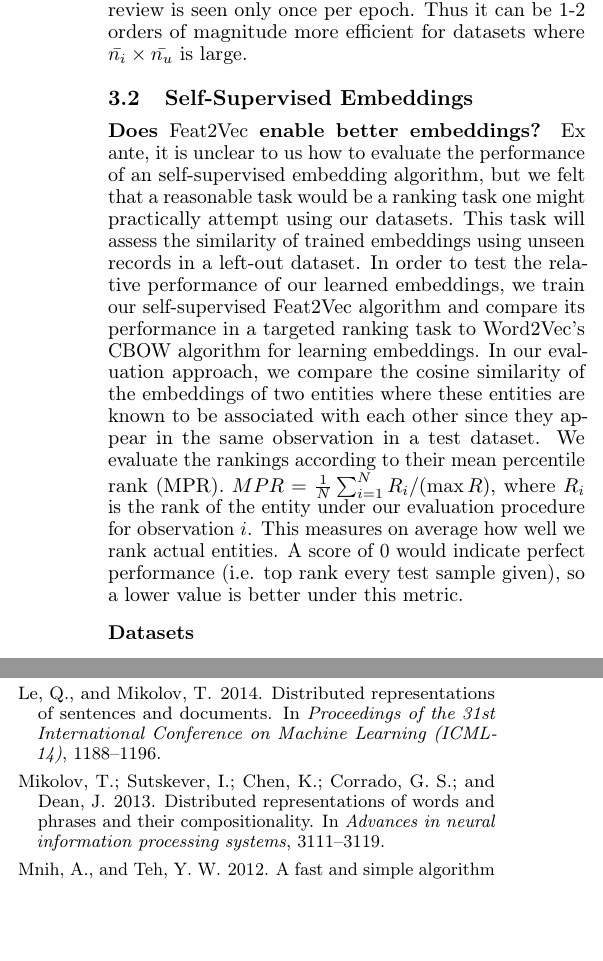
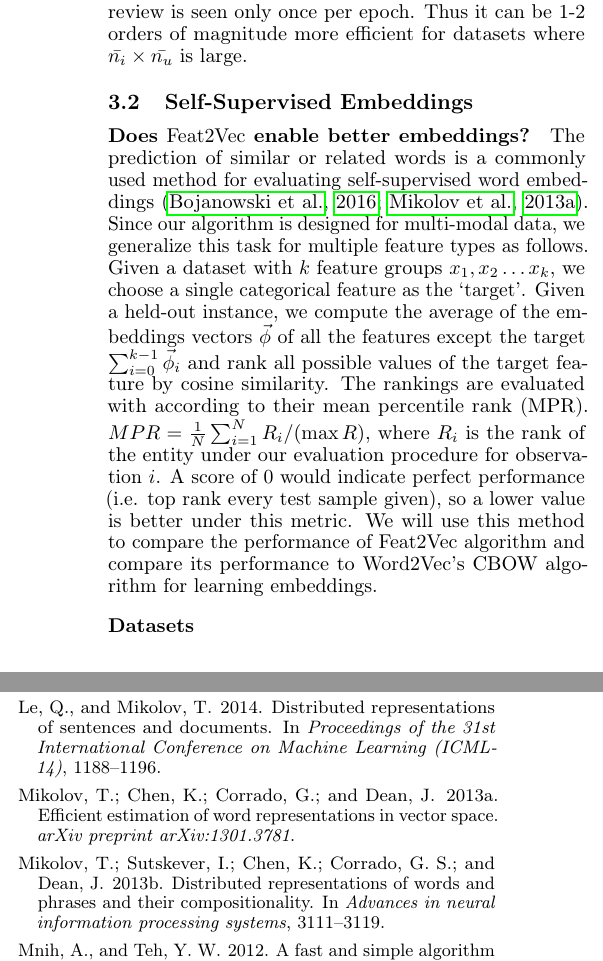
Before and after one commit to CheggEng/Feat2Vec, a LaTeX paper (flairs/feat2vec.tex): two parts of the columns of pages 5 and 6 of 6, joined at a grey line, cut so that both start at the same text, the shorter picture padded with empty space. Compiled offline with pdfLaTeX.

Commit message:
rewrote evaluation of self-supervised evaluation section

```diff
--- a/flairs/feat2vec.tex
+++ b/flairs/feat2vec.tex
@@ -843,14 +843,17 @@ Thus it can be 1-2 orders of magnitude more efficient for datasets where $\bar{n
 \subsection{Self-Supervised Embeddings}
 \label{sec:unsupexp}
 \subsubsection{Does $\Feat2Vec$ enable better embeddings?}
- Ex ante, it is unclear to us how to evaluate the performance of an self-supervised embedding algorithm, but we felt that a reasonable task would be a ranking task one might practically attempt using our datasets. This task will assess the similarity of trained embeddings using unseen records in a left-out dataset.
-In order to test the relative performance of our learned embeddings, we train our self-supervised $\Feat2Vec$ algorithm and compare its performance in a targeted ranking task to $\Word2Vec$'s CBOW algorithm for learning embeddings.
-In our evaluation approach, we compare the cosine similarity of the embeddings of two entities where these entities are known to be associated with each other since they appear in the same observation in a test dataset.
+The prediction of similar or related words is a commonly used method for evaluating self-supervised word embeddings~\cite{bojanowski2016enriching,mikolov2013efficient}.
+Since our algorithm is designed for multi-modal data, we generalize this task for multiple feature types as follows.
+Given a dataset with $k$ feature groups $x_1,x_2\dots x_k$, we choose a single categorical feature as the `target'.
+Given a held-out instance, we compute the average of the embeddings vectors $\vec{\phi}$ of all the features except the target $\sum^{k-1}_{i=0}\vec{\phi}_i$ and rank all possible values of the target feature by cosine similarity.
+The rankings are evaluated with according to  their  mean percentile rank (MPR).
+$MPR = \frac{1}{N}\sum_{i=1}^N R_i/(\max R)$, where $R_i$ is the rank of the entity under our evaluation procedure for observation $i$.
+A score of 0 would indicate perfect performance (i.e. top rank every test sample given), so a lower value is better under this metric.
+We will use this method to compare the performance of $\Feat2Vec$ algorithm and compare its performance to $\Word2Vec$'s CBOW algorithm for learning embeddings.
 %In particular, in the movie dataset we  compare the similarity of movie directors to those of actors who were cast in the same film for a left-out set of films.
 %For our educational dataset, we compare rankings of textbooks by evaluating the similarity of textbook and user embeddings.
-We evaluate the rankings according to  their  mean percentile rank (MPR). $MPR = \frac{1}{N}\sum_{i=1}^N R_i/(\max R)$, where $R_i$ is the rank of the entity under our evaluation procedure for observation $i$.
- This measures on average how well we rank actual entities.
- A score of 0 would indicate perfect performance (i.e. top rank every test sample given), so a lower value is better under this metric. %See the appendix \S\ref{sec:imdbexp} for further details on the experimental setup.
+ %See the appendix \S\ref{sec:imdbexp} for further details on the experimental setup.
 
 %\item The next is mean reciprocal rank (MRR), which is similar to mean percentile rank, but weights rankings that are closer to rank 0 (the best rank possible) more:
 %\begin{align*}
```
Also changed, not shown: flairs/feat2vec.pdf.
